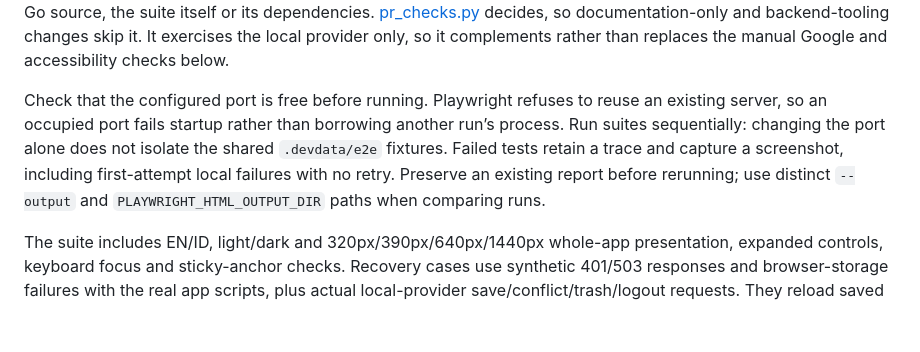
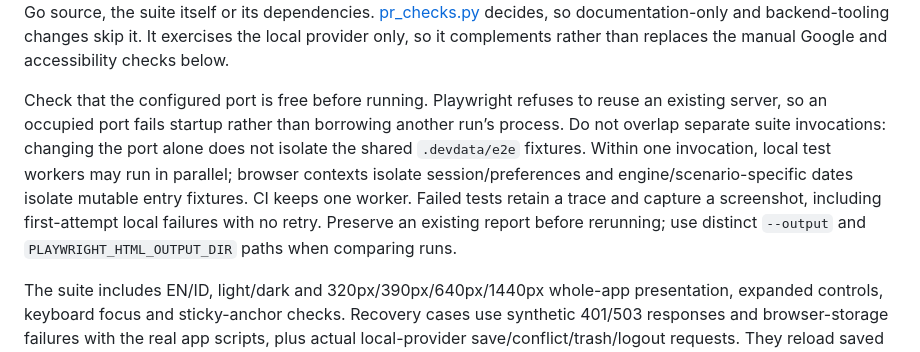
Before and after one commit to m-ridha/myjournal-app, a Markdown page: docs/development/testing.md, the part around the change. GitHub-like rendering; blank space fills up the shorter version.

```diff
--- a/docs/development/testing.md
+++ b/docs/development/testing.md
@@ -16,7 +16,7 @@ Run architecture probes separately from builds/lint because they temporarily int
 
 Browser end-to-end checks live in [tests/e2e](../../tests/e2e) and follow [the e2e plan](../../specs/myjournal-e2e.md). They need Node.js 24 with Playwright installed once via `npm ci` and `npx playwright install`. Run `make test-e2e` (or `npx playwright test`); the suite starts the app itself with the local provider, a test-only `SESSION_KEY`, `COOKIE_SECURE=false` and the isolated `LOCAL_DATA_DIR=.devdata/e2e` on port 4173, then stops it. Set `E2E_BASE_URL` to use another port. The same suite runs in [CI](../../.github/workflows/playwright.yml) on Chromium, Firefox and WebKit for pull requests that change browser-facing files: templates, assets, Go source, the suite itself or its dependencies. [pr_checks.py](../../scripts/python/pr_checks.py) decides, so documentation-only and backend-tooling changes skip it. It exercises the local provider only, so it complements rather than replaces the manual Google and accessibility checks below.
 
-Check that the configured port is free before running. Playwright refuses to reuse an existing server, so an occupied port fails startup rather than borrowing another run’s process. Run suites sequentially: changing the port alone does not isolate the shared `.devdata/e2e` fixtures. Failed tests retain a trace and capture a screenshot, including first-attempt local failures with no retry. Preserve an existing report before rerunning; use distinct `--output` and `PLAYWRIGHT_HTML_OUTPUT_DIR` paths when comparing runs.
+Check that the configured port is free before running. Playwright refuses to reuse an existing server, so an occupied port fails startup rather than borrowing another run’s process. Do not overlap separate suite invocations: changing the port alone does not isolate the shared `.devdata/e2e` fixtures. Within one invocation, local test workers may run in parallel; browser contexts isolate session/preferences and engine/scenario-specific dates isolate mutable entry fixtures. CI keeps one worker. Failed tests retain a trace and capture a screenshot, including first-attempt local failures with no retry. Preserve an existing report before rerunning; use distinct `--output` and `PLAYWRIGHT_HTML_OUTPUT_DIR` paths when comparing runs.
 
 The suite includes EN/ID, light/dark and 320px/390px/640px/1440px whole-app presentation, expanded controls, keyboard focus and sticky-anchor checks. Recovery cases use synthetic 401/503 responses and browser-storage failures with the real app scripts, plus actual local-provider save/conflict/trash/logout requests. They reload saved long text and scroll to interior positions, requiring the trash hit area to stay outside the textarea writing viewport. Fixture dates are isolated by browser engine; new recovery entries predate the recent-entry fixtures. Recovery cases verify acknowledged absence before injecting failures, keep the confirmed UI trash journey, and close the page before authenticated API cleanup in teardown even after a failed assertion. A later run resets any fixture left by process interruption; unexpected cleanup responses fail the test. Keep Playwright screenshots/reports outside version control with `--output` and `PLAYWRIGHT_HTML_OUTPUT_DIR`; inspect representative images rather than treating bounds assertions as visual acceptance.
 
```
Also changed, not shown: specs/myjournal-e2e.md (+2 -2 lines).
